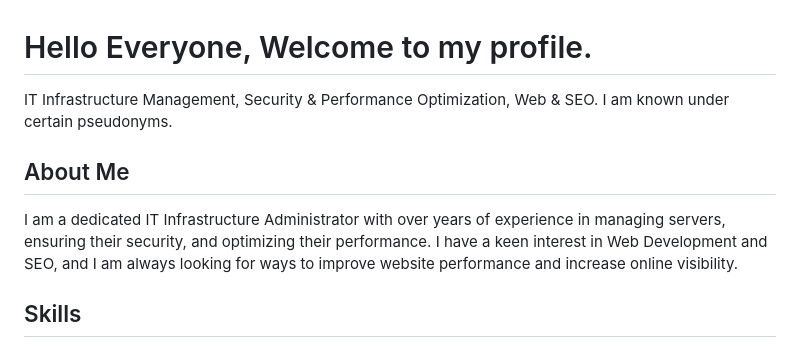
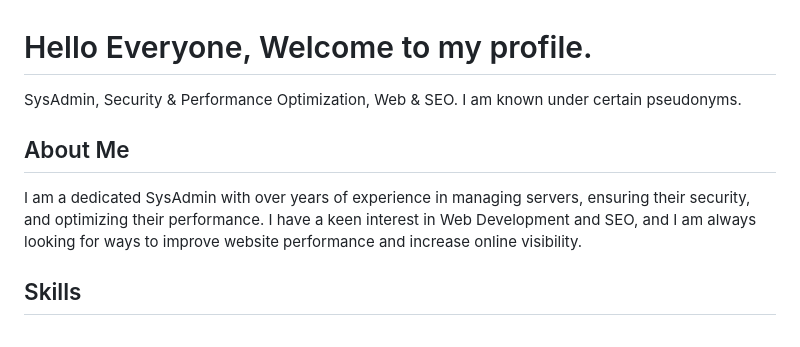
Before and after one commit to CodeBreakerRU/CodeBreakerRu, a Markdown page: README.md, the part around the change. Drawn GitHub-style.

```diff
--- a/README.md
+++ b/README.md
@@ -1,10 +1,10 @@
 # Hello Everyone, Welcome to my profile.
 
-IT Infrastructure Management, Security & Performance Optimization, Web & SEO. I am known under certain pseudonyms.
+SysAdmin, Security & Performance Optimization, Web & SEO. I am known under certain pseudonyms.
 
 ## About Me
 
-I am a dedicated IT Infrastructure Administrator with over years of experience in managing servers, ensuring their security, and optimizing their performance. I have a keen interest in Web Development and SEO, and I am always looking for ways to improve website performance and increase online visibility.
+I am a dedicated SysAdmin with over years of experience in managing servers, ensuring their security, and optimizing their performance. I have a keen interest in Web Development and SEO, and I am always looking for ways to improve website performance and increase online visibility.
 
 ## Skills
 <ul><li>Server Administration (Linux/Windows) </li>
```
